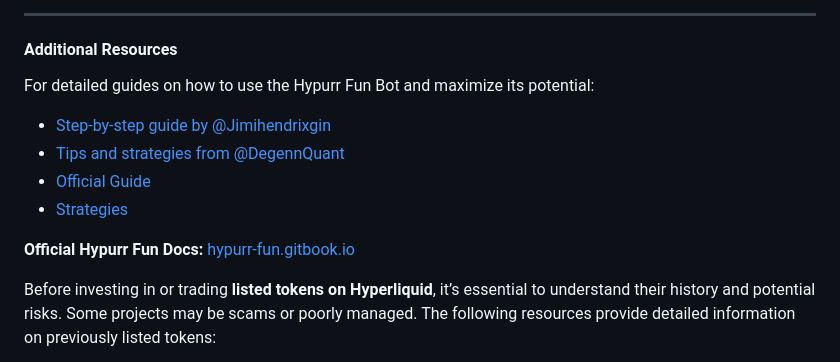
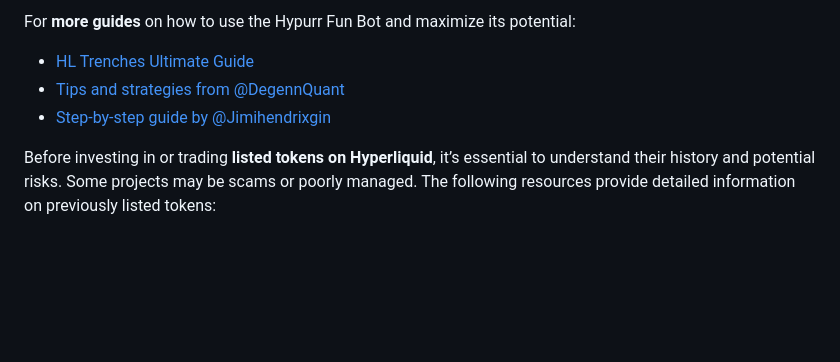
Before and after one commit to Hyperliquid-Community/wiki-community, a Markdown page: for-builders-or-traders/spot-deployments-and-hypurr.md, the part around one of its changes. GitHub-like rendering; blank space fills up the shorter version.

```diff
--- a/for-builders-or-traders/spot-deployments-and-hypurr.md
+++ b/for-builders-or-traders/spot-deployments-and-hypurr.md
@@ -138,16 +52,9 @@ This ensures that sufficient USDC has been accumulated in the bonding curve to p
 
-***
+For **more guides** on how to use the Hypurr Fun Bot and maximize its potential:
 
-#### **Additional Resources**
-
-For detailed guides on how to use the Hypurr Fun Bot and maximize its potential:
-
+* [HL Trenches Ultimate Guide](https://l1ghtyear.notion.site/HL-Trenches-Ultimate-Guide-12f90df6c9b780b29adbdbd8717f86be)
+* [Tips and strategies from @DegennQuant](https://x.com/degennQuant/status/1865755024816852996)
 * [Step-by-step guide by @Jimihendrixgin](https://x.com/jimihendrixgin/status/1867770279847469437)
-* [Tips and strategies from @DegennQuant](https://x.com/degennQuant/status/1865755024816852996)
-* [Official Guide](https://hypurr-fun.gitbook.io/hypurr-fun-docs/launches/buying-a-token)
-* [Strategies](https://l1ghtyear.notion.site/HL-Trenches-Ultimate-Guide-12f90df6c9b780b29adbdbd8717f86be)
-
-**Official Hypurr Fun Docs:** [hypurr-fun.gitbook.io](https://hypurr-fun.gitbook.io/hypurr-fun-docs)
 
 Before investing in or trading **listed tokens on Hyperliquid**, it’s essential to understand their history and potential risks. Some projects may be scams or poorly managed. The following resources provide detailed information on previously listed tokens:
 
```
Also changed, not shown: other parts of for-builders-or-traders/spot-deployments-and-hypurr.md (+17 -103 lines), .gitbook/assets/Hypurr_eco_v4.png (added).
